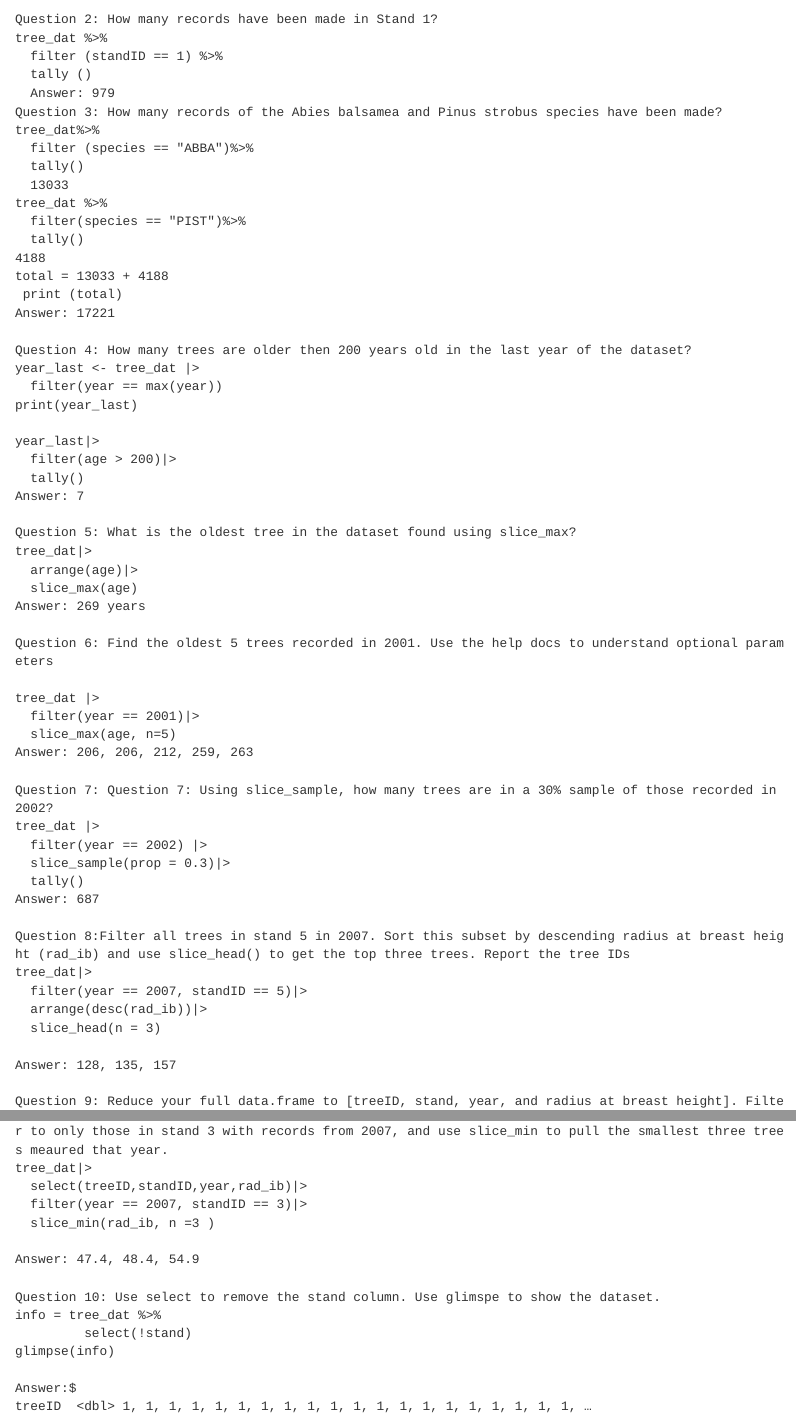
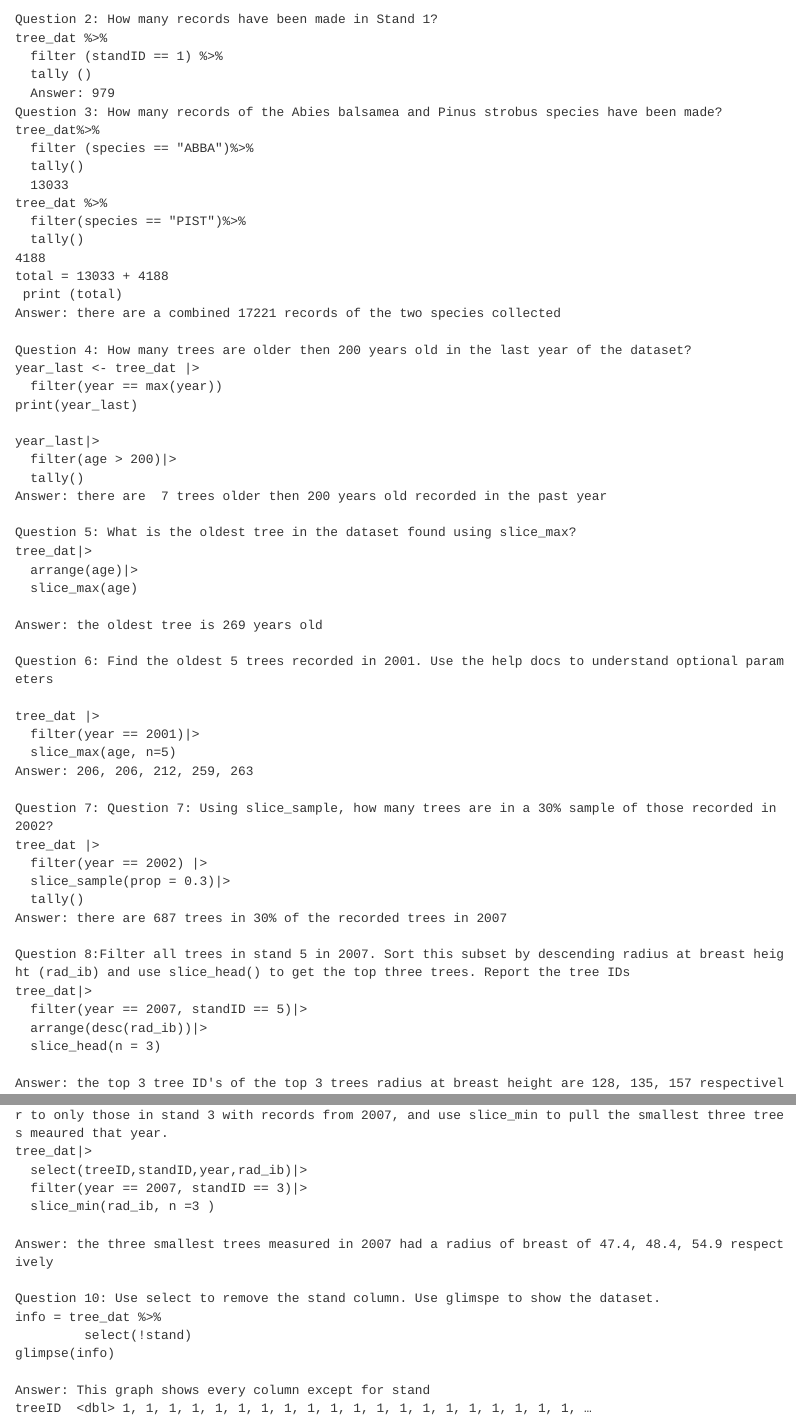
Before and after one commit to AndrewZimbelman/Lab-2, a Quarto document (Lab 2 Questions.qmd): the page in a window 1100 px wide, from 70 px down, and a second part further down, joined at a grey line. Rendered offline with R 4.5, knitr and Pandoc in place of Quarto, with nearby package versions.

Commit message:
Better Answers

```diff
--- a/Lab 2 Questions.qmd
+++ b/Lab 2 Questions.qmd
@@ -21,7 +21,7 @@ tree_dat %>%
 4188
 total = 13033 + 4188
  print (total)
-Answer: 17221
+Answer: there are a combined 17221 records of the two species collected
 
 Question 4: How many trees are older then 200 years old in the last year of the dataset?
 year_last <- tree_dat |>
@@ -31,13 +31,14 @@ print(year_last)
 year_last|>
   filter(age > 200)|>
   tally()
-Answer: 7
+Answer: there are  7 trees older then 200 years old recorded in the past year
 
 Question 5: What is the oldest tree in the dataset found using slice_max?
 tree_dat|>
   arrange(age)|>
   slice_max(age)
-Answer: 269 years
+
+Answer: the oldest tree is 269 years old
 
 Question 6: Find the oldest 5 trees recorded in 2001. Use the help docs to understand optional parameters
 
@@ -51,7 +52,7 @@ tree_dat |>
   filter(year == 2002) |>
   slice_sample(prop = 0.3)|>
   tally()
-Answer: 687
+Answer: there are 687 trees in 30% of the recorded trees in 2007
 
 Question 8:Filter all trees in stand 5 in 2007. Sort this subset by descending radius at breast height (rad_ib) and use slice_head() to get the top three trees. Report the tree IDs
 tree_dat|>
@@ -59,7 +60,7 @@ tree_dat|>
   arrange(desc(rad_ib))|>
   slice_head(n = 3)
 
-Answer: 128, 135, 157
+Answer: the top 3 tree ID's of the top 3 trees radius at breast height are 128, 135, 157 respectively
 
 Question 9: Reduce your full data.frame to [treeID, stand, year, and radius at breast height]. Filter to only those in stand 3 with records from 2007, and use slice_min to pull the smallest three trees meaured that year.
 tree_dat|>
@@ -67,14 +68,14 @@ tree_dat|>
   filter(year == 2007, standID == 3)|>
   slice_min(rad_ib, n =3 )
 
-Answer: 47.4, 48.4, 54.9
+Answer: the three smallest trees measured in 2007 had a radius of breast of 47.4, 48.4, 54.9 respectively
 
 Question 10: Use select to remove the stand column. Use glimspe to show the dataset.
 info = tree_dat %>%
          select(!stand)
 glimpse(info)
 
-Answer:$
+Answer: This graph shows every column except for stand
 treeID  <dbl> 1, 1, 1, 1, 1, 1, 1, 1, 1, 1, 1, 1, 1, 1, 1, 1, 1, 1, 1, 1, …
 $ standID <dbl> 1, 1, 1, 1, 1, 1, 1, 1, 1, 1, 1, 1, 1, 1, 1, 1, 1, 1, 1, 1, …
 $ year    <dbl> 1960, 1961, 1962, 1963, 1964, 1965, 1966, 1967, 1968, 1969, …
```
Also changed, not shown: Lab 2 Questions.qmd (6 more changed lines).
